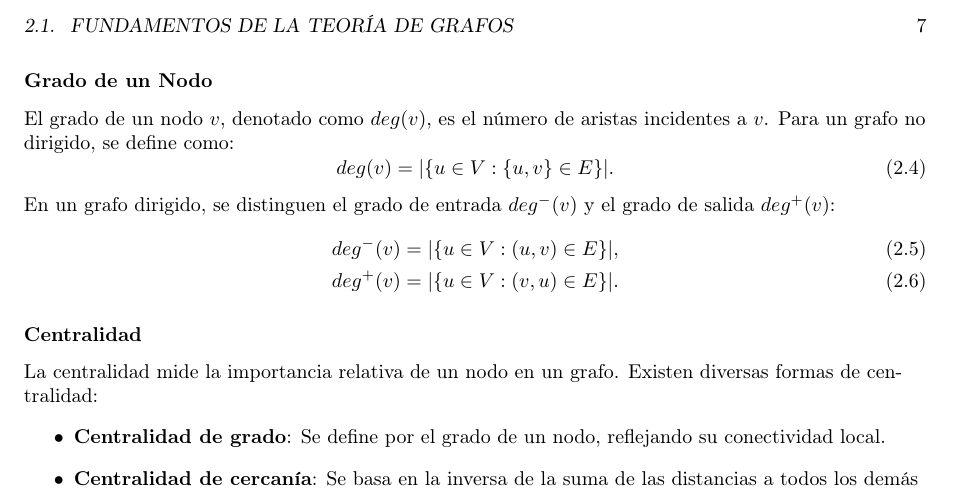
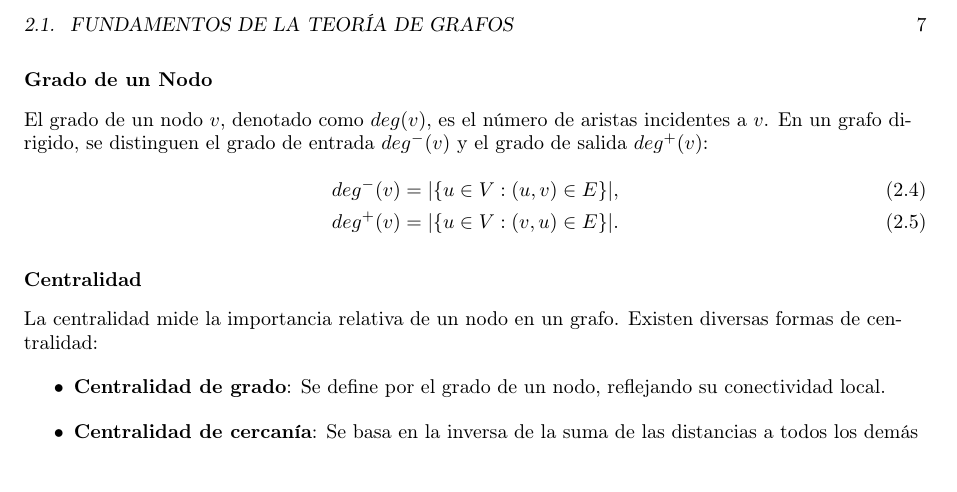
Before and after one commit to Betancourt1/tesis, a LaTeX thesis (Latex/Tesis/main.tex): part of page 7 of 15, cut so that both start at the same text. Compiled offline with pdfLaTeX.

Commit message:
txs auto checkin

```diff
--- a/Latex/Tesis/main.tex
+++ b/Latex/Tesis/main.tex
@@ -209,11 +209,7 @@
 			Las métricas en teoría de grafos permiten cuantificar diversas propiedades estructurales de un grafo y son esenciales para evaluar redes de transporte urbano. A continuación, se presentan algunas de las métricas más relevantes.
 
 			\subsubsection{Grado de un Nodo}
-			El grado de un nodo $v$, denotado como $deg(v)$, es el número de aristas incidentes a $v$. Para un grafo no dirigido, se define como:
-			\begin{equation}
-				deg(v) = |\{ u \in V : \{u,v\} \in E \}|.
-			\end{equation}
-			En un grafo dirigido, se distinguen el grado de entrada $deg^-(v)$ y el grado de salida $deg^+(v)$:
+			El grado de un nodo $v$, denotado como $deg(v)$, es el número de aristas incidentes a $v$. En un grafo dirigido, se distinguen el grado de entrada $deg^-(v)$ y el grado de salida $deg^+(v)$:
 			\begin{align}
 				deg^-(v) &= |\{ u \in V : (u,v) \in E \}|, \\
 				deg^+(v) &= |\{ u \in V : (v,u) \in E \}|.
```
